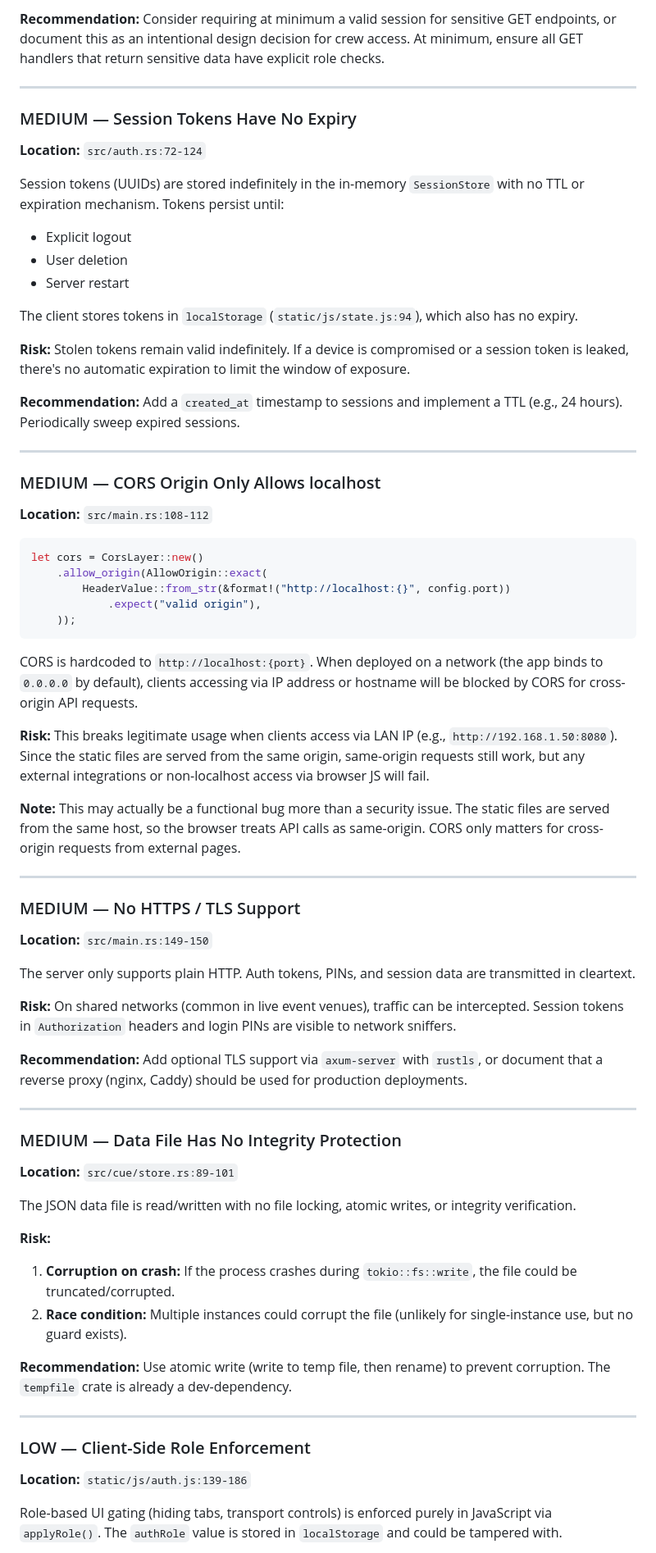
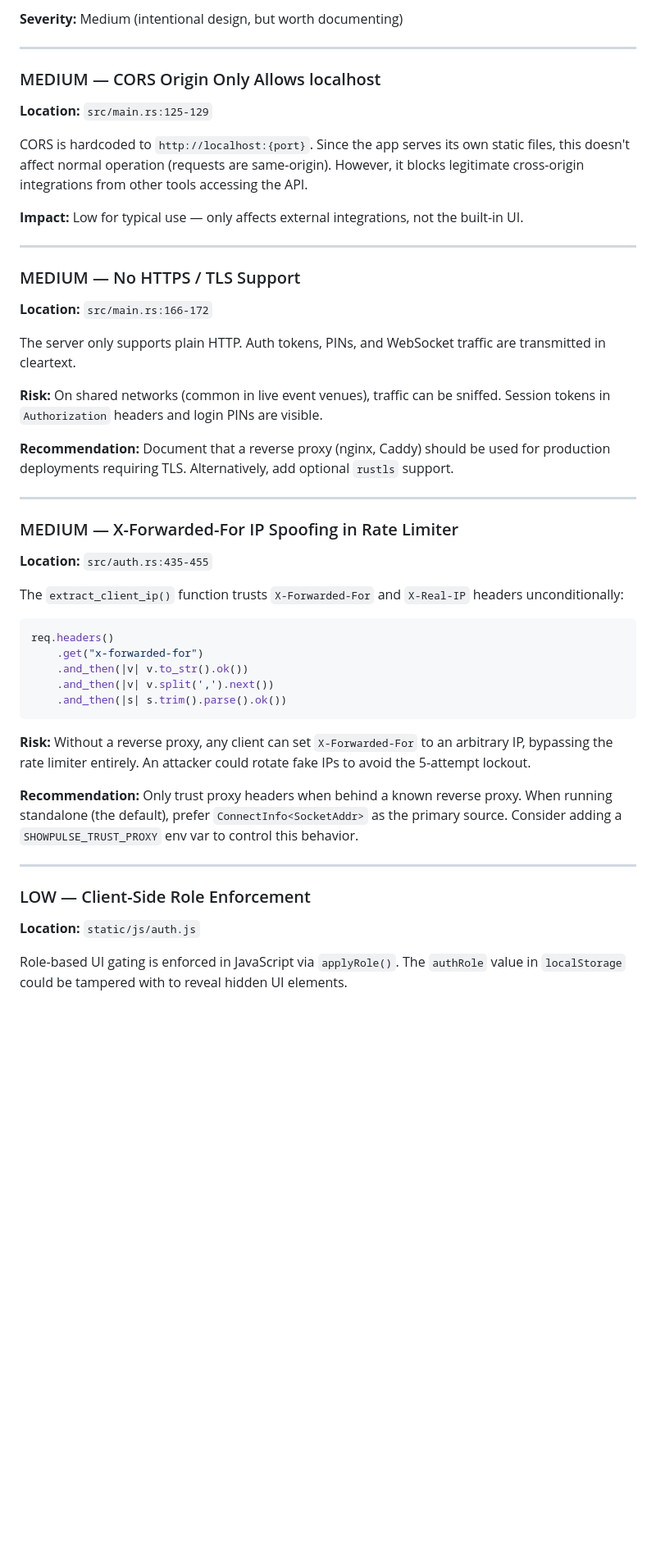
Before and after one commit to show-production/showpulse, a Markdown page: SECURITY_REVIEW.md, the part around one of its changes. Shown at 82% size. Rendered like a GitHub page; blank space fills up the shorter version.

````diff
--- a/SECURITY_REVIEW.md
+++ b/SECURITY_REVIEW.md
@@ -67,74 +61,53 @@ While this may be intentional for crew viewers, it also exposes `GET /api/users`
 
-**Recommendation:** Consider requiring at minimum a valid session for sensitive GET endpoints, or document this as an intentional design decision for crew access. At minimum, ensure all GET handlers that return sensitive data have explicit role checks.
-
----
-
-### MEDIUM — Session Tokens Have No Expiry
-
-**Location:** `src/auth.rs:72-124`
-
-Session tokens (UUIDs) are stored indefinitely in the in-memory `SessionStore` with no TTL or expiration mechanism. Tokens persist until:
-- Explicit logout
-- User deletion
-- Server restart
-
-The client stores tokens in `localStorage` (`static/js/state.js:94`), which also has no expiry.
-
-**Risk:** Stolen tokens remain valid indefinitely. If a device is compromised or a session token is leaked, there's no automatic expiration to limit the window of exposure.
-
-**Recommendation:** Add a `created_at` timestamp to sessions and implement a TTL (e.g., 24 hours). Periodically sweep expired sessions.
+**Severity:** Medium (intentional design, but worth documenting)
 
 ---
 
 ### MEDIUM — CORS Origin Only Allows localhost
 
-**Location:** `src/main.rs:108-112`
+**Location:** `src/main.rs:125-129`
 
-```rust
-let cors = CorsLayer::new()
-    .allow_origin(AllowOrigin::exact(
-        HeaderValue::from_str(&format!("http://localhost:{}", config.port))
-            .expect("valid origin"),
-    ));
-```
+CORS is hardcoded to `http://localhost:{port}`. Since the app serves its own static files, this doesn't affect normal operation (requests are same-origin). However, it blocks legitimate cross-origin integrations from other tools accessing the API.
 
-CORS is hardcoded to `http://localhost:{port}`. When deployed on a network (the app binds to `0.0.0.0` by default), clients accessing via IP address or hostname will be blocked by CORS for cross-origin API requests.
-
-**Risk:** This breaks legitimate usage when clients access via LAN IP (e.g., `http://192.168.1.50:8080`). Since the static files are served from the same origin, same-origin requests still work, but any external integrations or non-localhost access via browser JS will fail.
-
-**Note:** This may actually be a functional bug more than a security issue. The static files are served from the same host, so the browser treats API calls as same-origin. CORS only matters for cross-origin requests from external pages.
+**Impact:** Low for typical use — only affects external integrations, not the built-in UI.
 
 ---
 
 ### MEDIUM — No HTTPS / TLS Support
 
-**Location:** `src/main.rs:149-150`
+**Location:** `src/main.rs:166-172`
 
-The server only supports plain HTTP. Auth tokens, PINs, and session data are transmitted in cleartext.
+The server only supports plain HTTP. Auth tokens, PINs, and WebSocket traffic are transmitted in cleartext.
 
-**Risk:** On shared networks (common in live event venues), traffic can be intercepted. Session tokens in `Authorization` headers and login PINs are visible to network sniffers.
+**Risk:** On shared networks (common in live event venues), traffic can be sniffed. Session tokens in `Authorization` headers and login PINs are visible.
 
-**Recommendation:** Add optional TLS support via `axum-server` with `rustls`, or document that a reverse proxy (nginx, Caddy) should be used for production deployments.
+**Recommendation:** Document that a reverse proxy (nginx, Caddy) should be used for production deployments requiring TLS. Alternatively, add optional `rustls` support.
 
 ---
 
-### MEDIUM — Data File Has No Integrity Protection
+### MEDIUM — X-Forwarded-For IP Spoofing in Rate Limiter
 
-**Location:** `src/cue/store.rs:89-101`
+**Location:** `src/auth.rs:435-455`
 
-The JSON data file is read/written with no file locking, atomic writes, or integrity verification.
+The `extract_client_ip()` function trusts `X-Forwarded-For` and `X-Real-IP` headers unconditionally:
 
-**Risk:**
-1. **Corruption on crash:** If the process crashes during `tokio::fs::write`, the file could be truncated/corrupted.
-2. **Race condition:** Multiple instances could corrupt the file (unlikely for single-instance use, but no guard exists).
+```rust
+req.headers()
+    .get("x-forwarded-for")
+    .and_then(|v| v.to_str().ok())
+    .and_then(|v| v.split(',').next())
+    .and_then(|s| s.trim().parse().ok())
+```
 
-**Recommendation:** Use atomic write (write to temp file, then rename) to prevent corruption. The `tempfile` crate is already a dev-dependency.
+**Risk:** Without a reverse proxy, any client can set `X-Forwarded-For` to an arbitrary IP, bypassing the rate limiter entirely. An attacker could rotate fake IPs to avoid the 5-attempt lockout.
+
+**Recommendation:** Only trust proxy headers when behind a known reverse proxy. When running standalone (the default), prefer `ConnectInfo<SocketAddr>` as the primary source. Consider adding a `SHOWPULSE_TRUST_PROXY` env var to control this behavior.
 
 ---
 
 ### LOW — Client-Side Role Enforcement
 
-**Location:** `static/js/auth.js:139-186`
+**Location:** `static/js/auth.js`
 
-Role-based UI gating (hiding tabs, transport controls) is enforced purely in JavaScript via `applyRole()`. The `authRole` value is stored in `localStorage` and could be tampered with.
+Role-based UI gating is enforced in JavaScript via `applyRole()`. The `authRole` value in `localStorage` could be tampered with to reveal hidden UI elements.
 
````
Also changed, not shown: other parts of SECURITY_REVIEW.md (+70 -93 lines).
